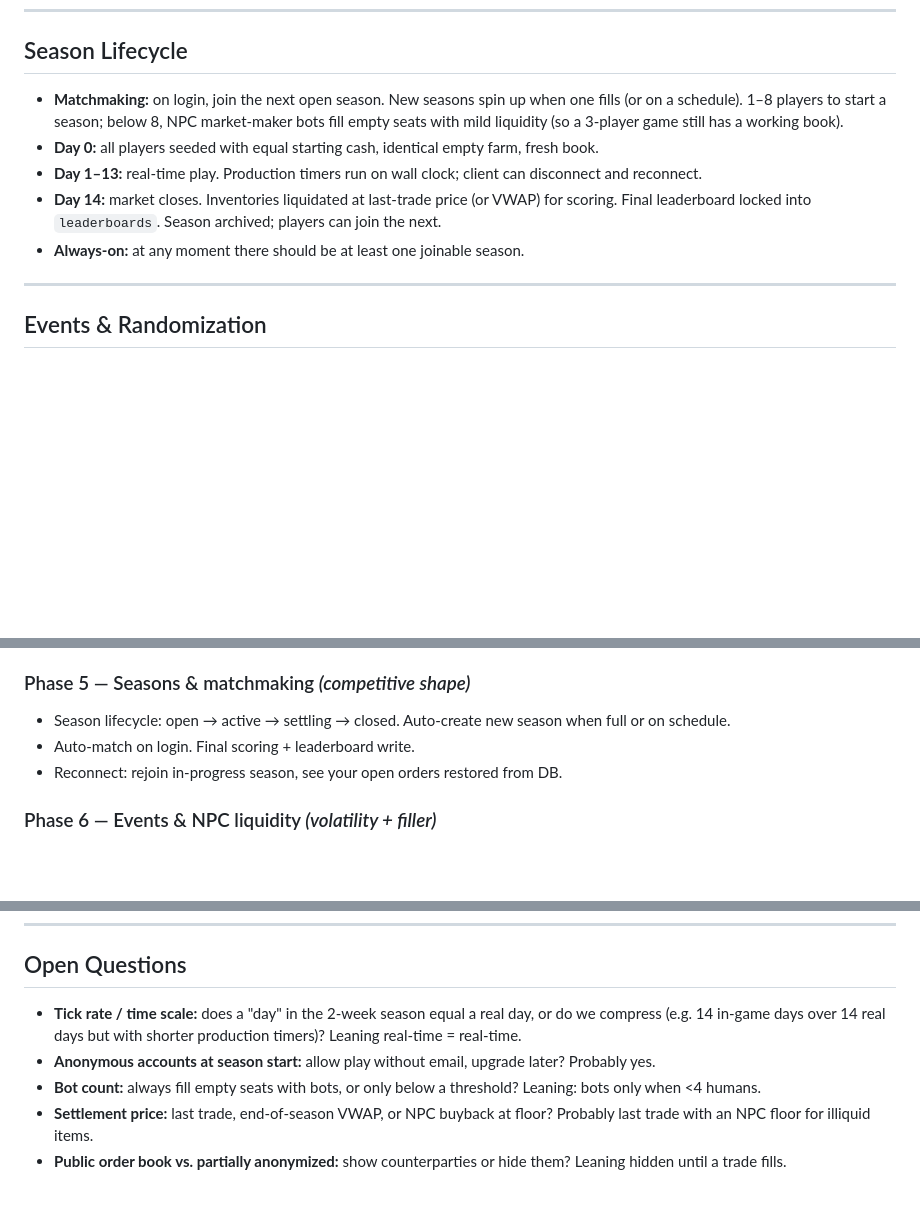
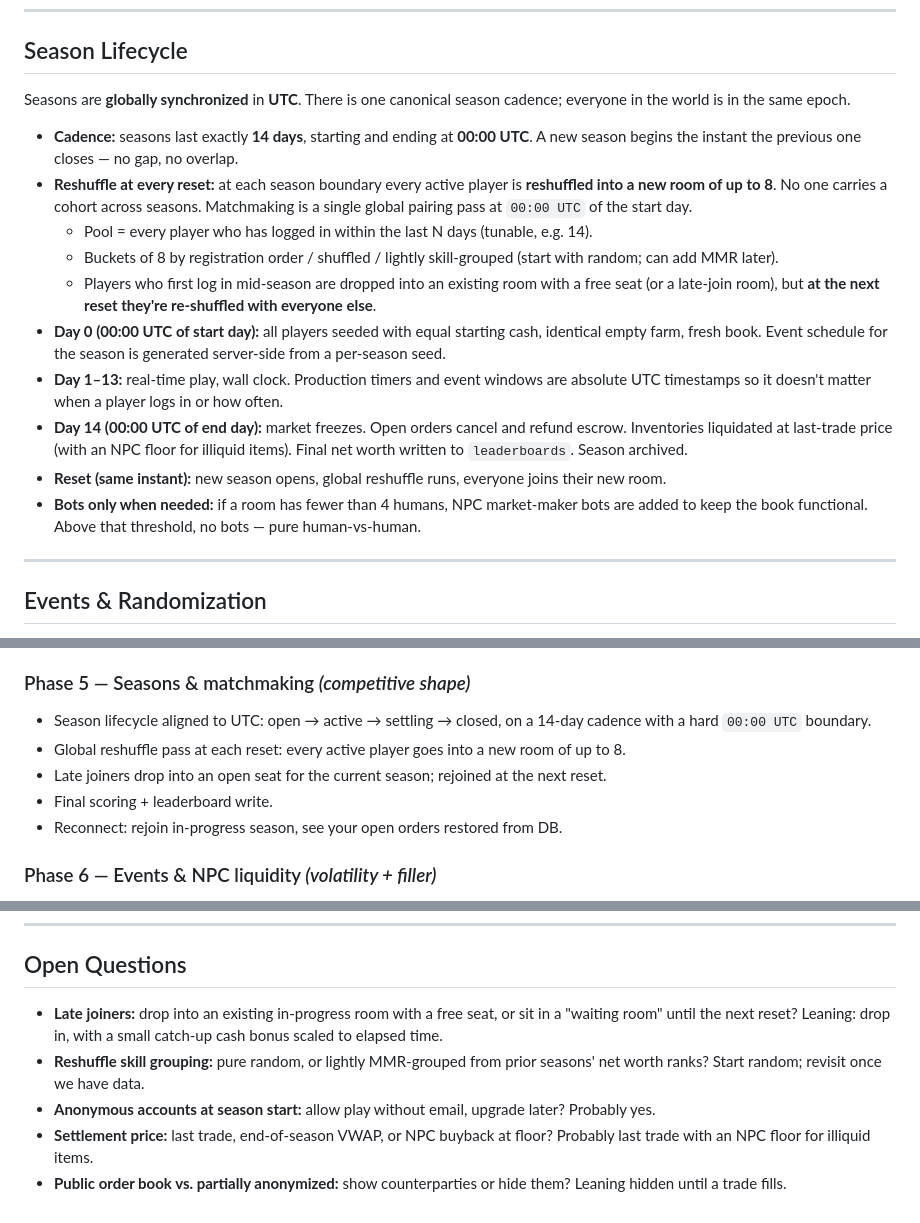
Before and after one commit to goldbar123467/SunnyAcres, a Markdown page: endgoal.md, 3 parts joined by grey strips. Rendered like a GitHub page; blank space fills up the shorter version.

Commit message:
Lock seasons to UTC 14-day cadence with global reshuffle at each reset
Seasons now align to a single global epoch on 00:00 UTC boundaries.
Every active player is reshuffled into a new room of up to 8 at every
reset; bots fill in only when a room has fewer than 4 humans.

```diff
--- a/endgoal.md
+++ b/endgoal.md
@@ -75,11 +75,18 @@ Stretch (post-MVP): market orders proper, stop orders, iceberg orders, a futures
 
 ## Season Lifecycle
 
-- **Matchmaking:** on login, join the next open season. New seasons spin up when one fills (or on a schedule). 1–8 players to start a season; below 8, NPC market-maker bots fill empty seats with mild liquidity (so a 3-player game still has a working book).
-- **Day 0:** all players seeded with equal starting cash, identical empty farm, fresh book.
-- **Day 1–13:** real-time play. Production timers run on wall clock; client can disconnect and reconnect.
-- **Day 14:** market closes. Inventories liquidated at last-trade price (or VWAP) for scoring. Final leaderboard locked into `leaderboards`. Season archived; players can join the next.
-- **Always-on:** at any moment there should be at least one joinable season.
+Seasons are **globally synchronized** in **UTC**. There is one canonical season cadence; everyone in the world is in the same epoch.
+
+- **Cadence:** seasons last exactly **14 days**, starting and ending at **00:00 UTC**. A new season begins the instant the previous one closes — no gap, no overlap.
+- **Reshuffle at every reset:** at each season boundary every active player is **reshuffled into a new room of up to 8**. No one carries a cohort across seasons. Matchmaking is a single global pairing pass at `00:00 UTC` of the start day.
+  - Pool = every player who has logged in within the last N days (tunable, e.g. 14).
+  - Buckets of 8 by registration order / shuffled / lightly skill-grouped (start with random; can add MMR later).
+  - Players who first log in mid-season are dropped into an existing room with a free seat (or a late-join room), but **at the next reset they're re-shuffled with everyone else**.
+- **Day 0 (00:00 UTC of start day):** all players seeded with equal starting cash, identical empty farm, fresh book. Event schedule for the season is generated server-side from a per-season seed.
+- **Day 1–13:** real-time play, wall clock. Production timers and event windows are absolute UTC timestamps so it doesn't matter when a player logs in or how often.
+- **Day 14 (00:00 UTC of end day):** market freezes. Open orders cancel and refund escrow. Inventories liquidated at last-trade price (with an NPC floor for illiquid items). Final net worth written to `leaderboards`. Season archived.
+- **Reset (same instant):** new season opens, global reshuffle runs, everyone joins their new room.
+- **Bots only when needed:** if a room has fewer than 4 humans, NPC market-maker bots are added to keep the book functional. Above that threshold, no bots — pure human-vs-human.
 
 ---
 
@@ -130,8 +137,10 @@ Each phase ends with something runnable. The order is built around **getting the
 - 1–8 players can join a single hardcoded "season," produce on their farm, and trade.
 
 ### Phase 5 — Seasons & matchmaking *(competitive shape)*
-- Season lifecycle: open → active → settling → closed. Auto-create new season when full or on schedule.
-- Auto-match on login. Final scoring + leaderboard write.
+- Season lifecycle aligned to UTC: open → active → settling → closed, on a 14-day cadence with a hard `00:00 UTC` boundary.
+- Global reshuffle pass at each reset: every active player goes into a new room of up to 8.
+- Late joiners drop into an open seat for the current season; rejoined at the next reset.
+- Final scoring + leaderboard write.
 - Reconnect: rejoin in-progress season, see your open orders restored from DB.
 
 ### Phase 6 — Events & NPC liquidity *(volatility + filler)*
@@ -162,8 +171,8 @@ Each phase ends with something runnable. The order is built around **getting the
 
 ## Open Questions
 
-- **Tick rate / time scale:** does a "day" in the 2-week season equal a real day, or do we compress (e.g. 14 in-game days over 14 real days but with shorter production timers)? Leaning real-time = real-time.
+- **Late joiners:** drop into an existing in-progress room with a free seat, or sit in a "waiting room" until the next reset? Leaning: drop in, with a small catch-up cash bonus scaled to elapsed time.
+- **Reshuffle skill grouping:** pure random, or lightly MMR-grouped from prior seasons' net worth ranks? Start random; revisit once we have data.
 - **Anonymous accounts at season start:** allow play without email, upgrade later? Probably yes.
-- **Bot count:** always fill empty seats with bots, or only below a threshold? Leaning: bots only when <4 humans.
 - **Settlement price:** last trade, end-of-season VWAP, or NPC buyback at floor? Probably last trade with an NPC floor for illiquid items.
 - **Public order book vs. partially anonymized:** show counterparties or hide them? Leaning hidden until a trade fills.
```
Also changed, not shown: other parts of endgoal.md (+2 -2 lines).
